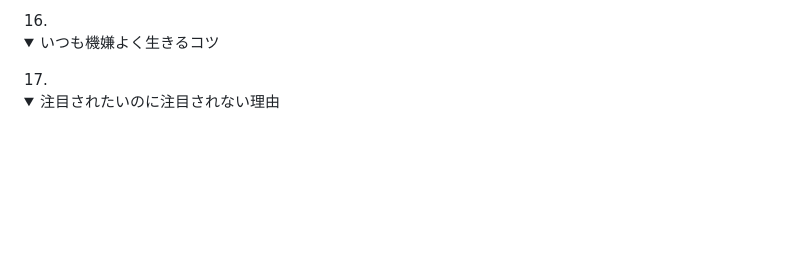
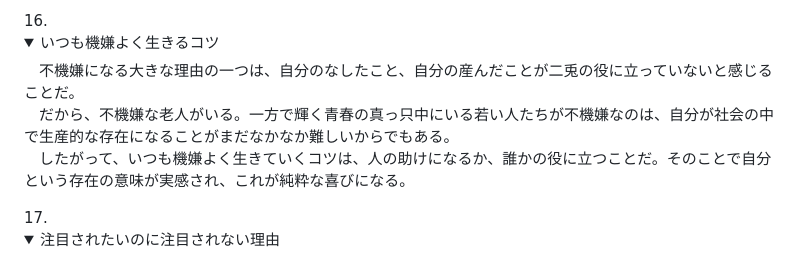
Before and after one commit to Tucker1965/git-learning, a Markdown page: Markdown/ニーチェの言葉.md, the part around the change. Drawn GitHub-style; folded sections open; blank space fills up the shorter version.

Commit message:
nicheNo16 ☆

```diff
--- a/Markdown/ニーチェの言葉.md
+++ b/Markdown/ニーチェの言葉.md
@@ -83,9 +83,9 @@
    　これらの問いに答えたとき、自分の本質が明らかになるだろう。それがあなた自身だ。
    </details>
 16. <details><summary>いつも機嫌よく生きるコツ</summary>
-
-
-
+   　不機嫌になる大きな理由の一つは、自分のなしたこと、自分の産んだことが二兎の役に立っていないと感じることだ。<br>
+   　だから、不機嫌な老人がいる。一方で輝く青春の真っ只中にいる若い人たちが不機嫌なのは、自分が社会の中で生産的な存在になることがまだなかなか難しいからでもある。<br>
+   　したがって、いつも機嫌よく生きていくコツは、人の助けになるか、誰かの役に立つことだ。そのことで自分という存在の意味が実感され、これが純粋な喜びになる。
    </details>
 17. <details><summary>注目されたいのに注目されない理由</summary>
    　るからだ。<br>
```
